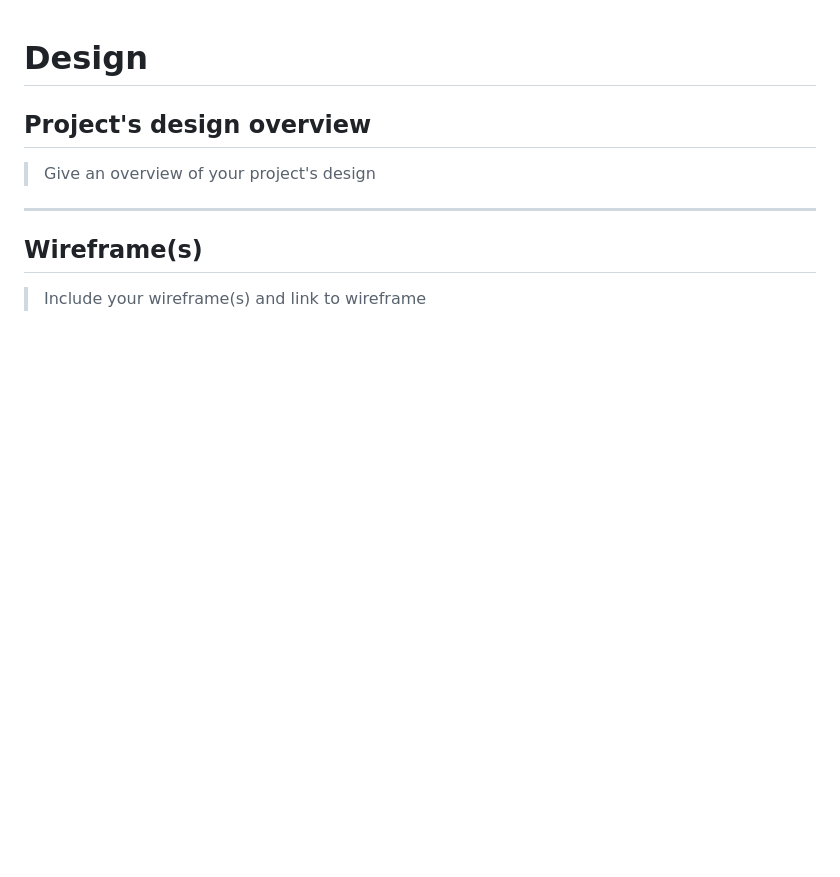
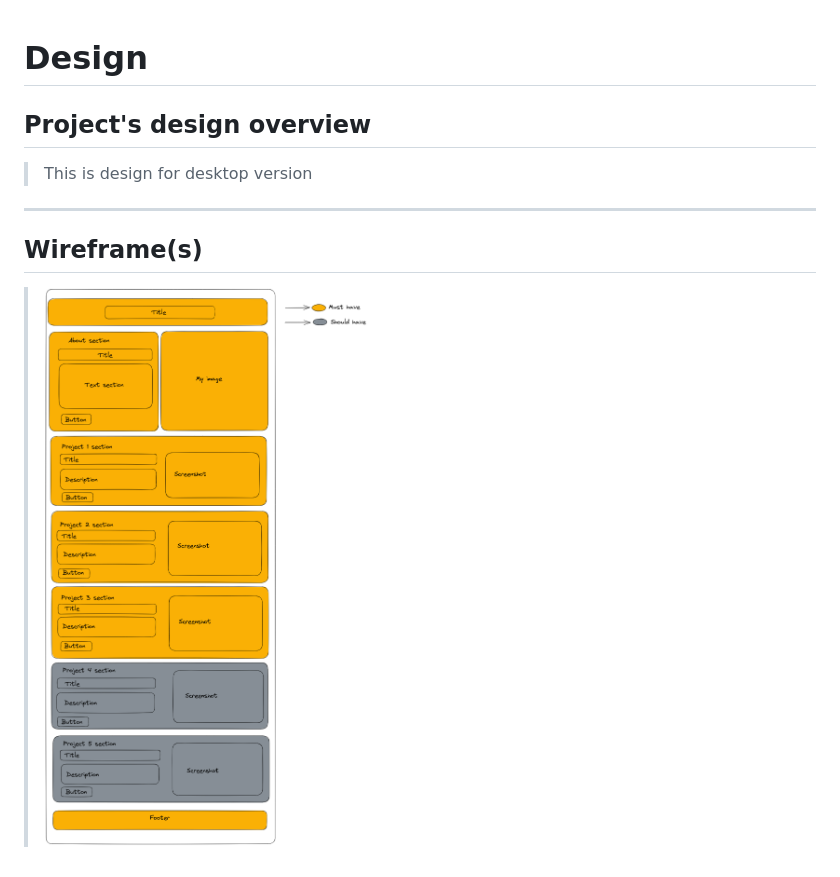
Before and after one commit to Mariya-go/Portfolio, a Markdown page: planning/design.md, the part around the change. Drawn GitHub-style; pictures changed too: public/portfolio-Maria.png (added); blank space fills up the shorter version.

```diff
--- a/planning/design.md
+++ b/planning/design.md
@@ -2,7 +2,7 @@
 
 ## Project's design overview
 
-> Give an overview of your project's design
+> This is design for desktop version
 
 <!-- give an overview of your project's design -->
 <!-- describe the reasoning behind your group's design and wireframe -->
@@ -12,6 +12,6 @@
 
 ## Wireframe(s)
 
-> Include your wireframe(s) and link to wireframe
+> ![Design](../public/portfolio-Maria.png)
 
 <!-- provide a link to your wireframe documenting on Figma, or wherever it is -->
```
Also changed, not shown: planning/backlog.md (+19 -19 lines).
